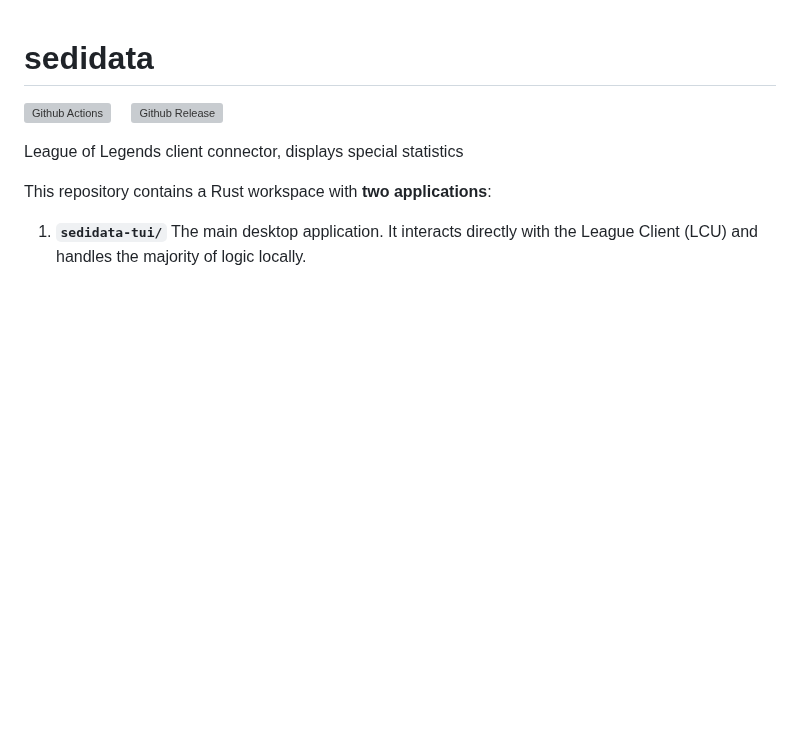
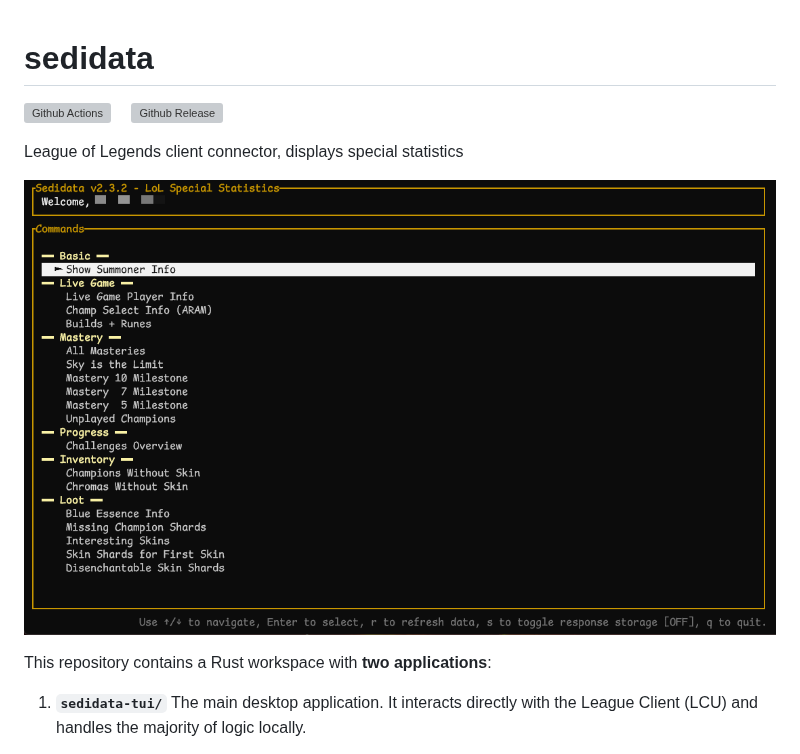
Before and after one commit to marekhummel/sedidata, a Markdown page: README.md, the part around the change. Rendered like a GitHub page; blank space fills up the shorter version; grey boxes are pictures that could not be loaded.

Commit message:
Readded screenshot to force rerender

```diff
--- a/README.md
+++ b/README.md
@@ -4,6 +4,7 @@
 
 League of Legends client connector, displays special statistics
 
+![Menu Screenshot](sedidata-tui/main.png)
 
 This repository contains a Rust workspace with **two applications**:
 1. **`sedidata-tui/`**
```
Also changed, not shown: sedidata-tui/main.png (renamed from sedidata-tui/menu.png).
